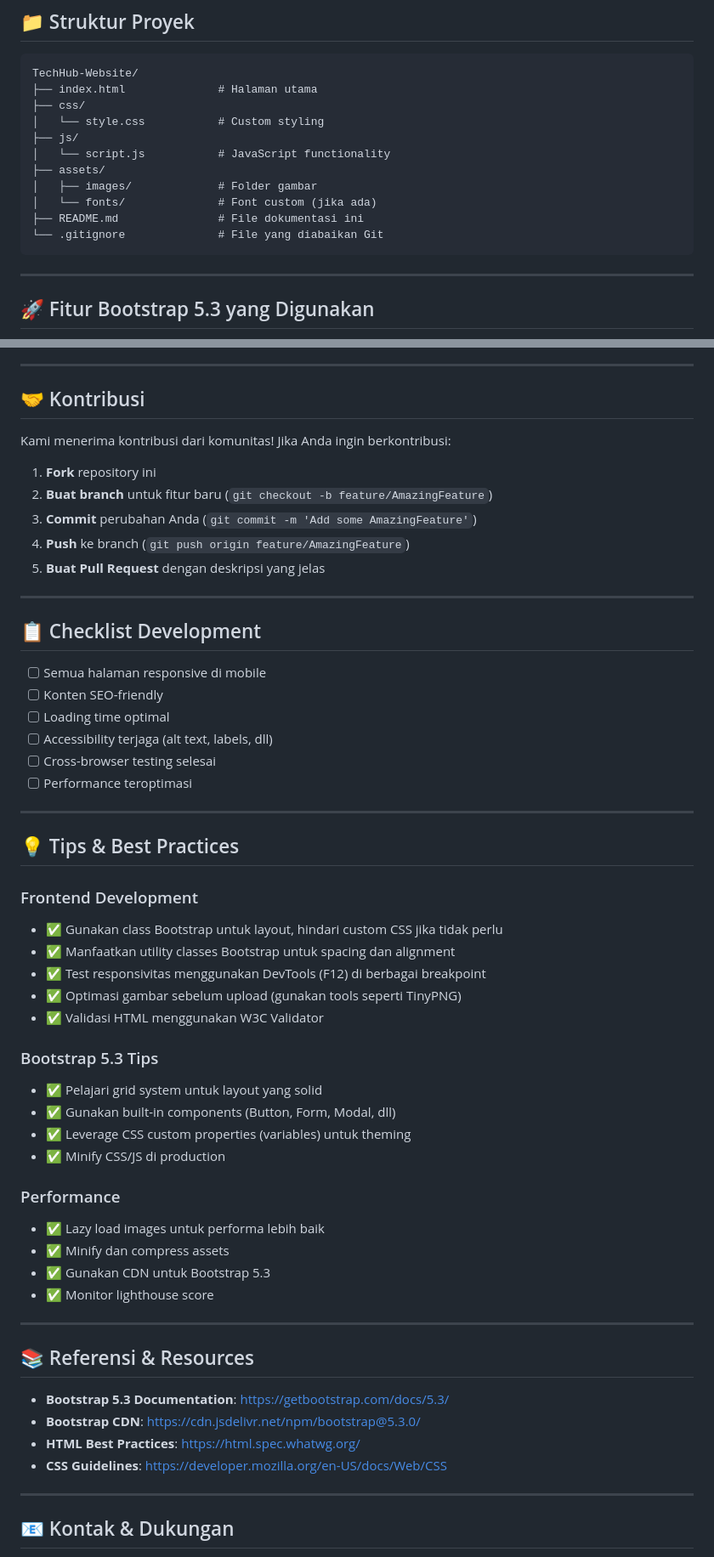
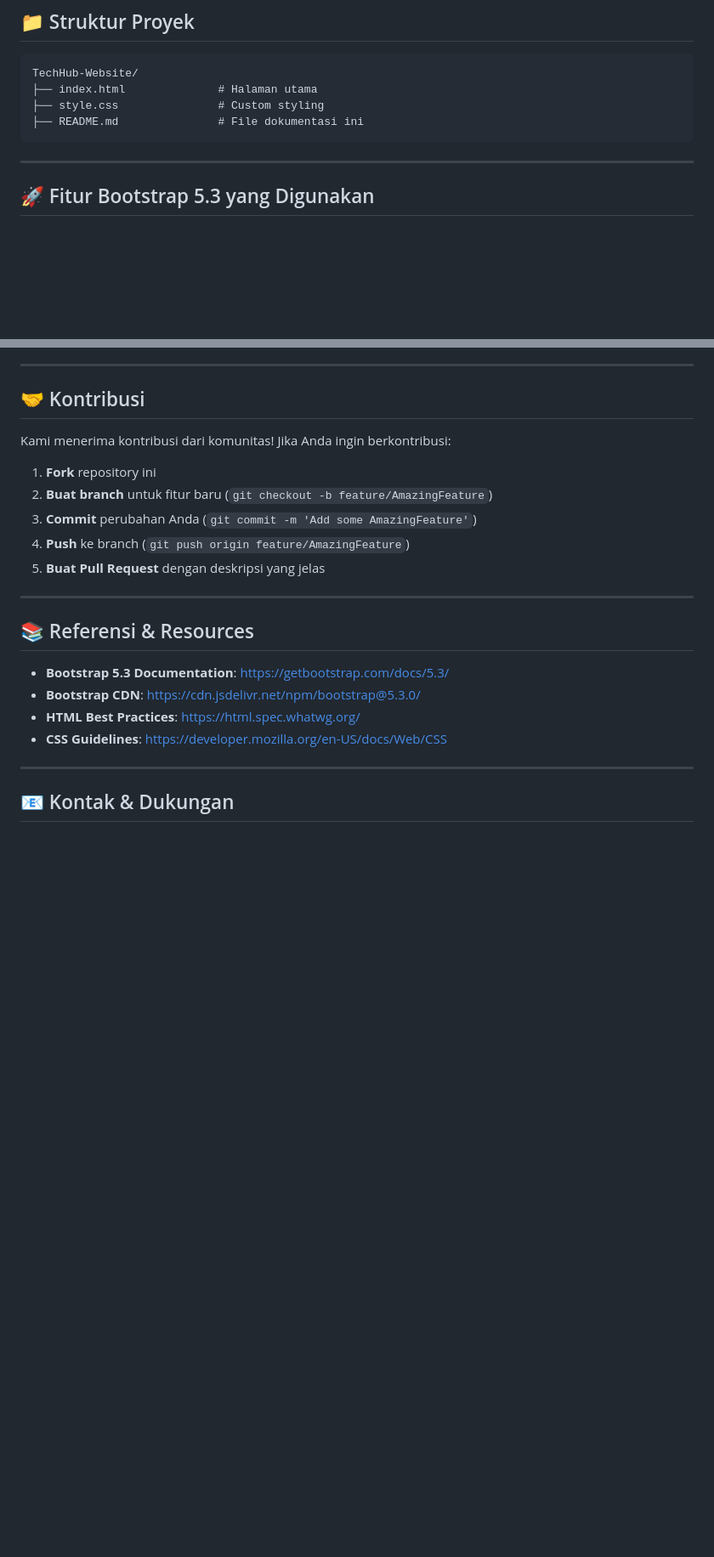
Before and after one commit to MFSA01/TechHub-Website, a Markdown page: README.md, 2 parts joined by grey strips. Shown at 85% size. Rendered like a GitHub page; blank space fills up the shorter version.

Commit message:
Clean up README by removing examples and checklist
Removed unused sections and example code from README.

````diff
--- a/README.md
+++ b/README.md
@@ -86,15 +86,8 @@ Kemudian buka browser dan akses `http://localhost:8000`
 ```
 TechHub-Website/
 ├── index.html              # Halaman utama
-├── css/
-│   └── style.css           # Custom styling
-├── js/
-│   └── script.js           # JavaScript functionality
-├── assets/
-│   ├── images/             # Folder gambar
-│   └── fonts/              # Font custom (jika ada)
+├── style.css               # Custom styling
 ├── README.md               # File dokumentasi ini
-└── .gitignore              # File yang diabaikan Git
 ```
 
 ---
@@ -143,40 +111,6 @@ Kami menerima kontribusi dari komunitas! Jika Anda ingin berkontribusi:
 3. **Commit** perubahan Anda (`git commit -m 'Add some AmazingFeature'`)
 4. **Push** ke branch (`git push origin feature/AmazingFeature`)
 5. **Buat Pull Request** dengan deskripsi yang jelas
-
----
-
-## 📋 Checklist Development
-
-- [ ] Semua halaman responsive di mobile
-- [ ] Konten SEO-friendly
-- [ ] Loading time optimal
-- [ ] Accessibility terjaga (alt text, labels, dll)
-- [ ] Cross-browser testing selesai
-- [ ] Performance teroptimasi
-
----
-
-## 💡 Tips & Best Practices
-
-### Frontend Development
-- ✅ Gunakan class Bootstrap untuk layout, hindari custom CSS jika tidak perlu
-- ✅ Manfaatkan utility classes Bootstrap untuk spacing dan alignment
-- ✅ Test responsivitas menggunakan DevTools (F12) di berbagai breakpoint
-- ✅ Optimasi gambar sebelum upload (gunakan tools seperti TinyPNG)
-- ✅ Validasi HTML menggunakan W3C Validator
-
-### Bootstrap 5.3 Tips
-- ✅ Pelajari grid system untuk layout yang solid
-- ✅ Gunakan built-in components (Button, Form, Modal, dll)
-- ✅ Leverage CSS custom properties (variables) untuk theming
-- ✅ Minify CSS/JS di production
-
-### Performance
-- ✅ Lazy load images untuk performa lebih baik
-- ✅ Minify dan compress assets
-- ✅ Gunakan CDN untuk Bootstrap 5.3
-- ✅ Monitor lighthouse score
 
 ---
 
````
Also changed, not shown: other parts of README.md (+0 -31 lines).
